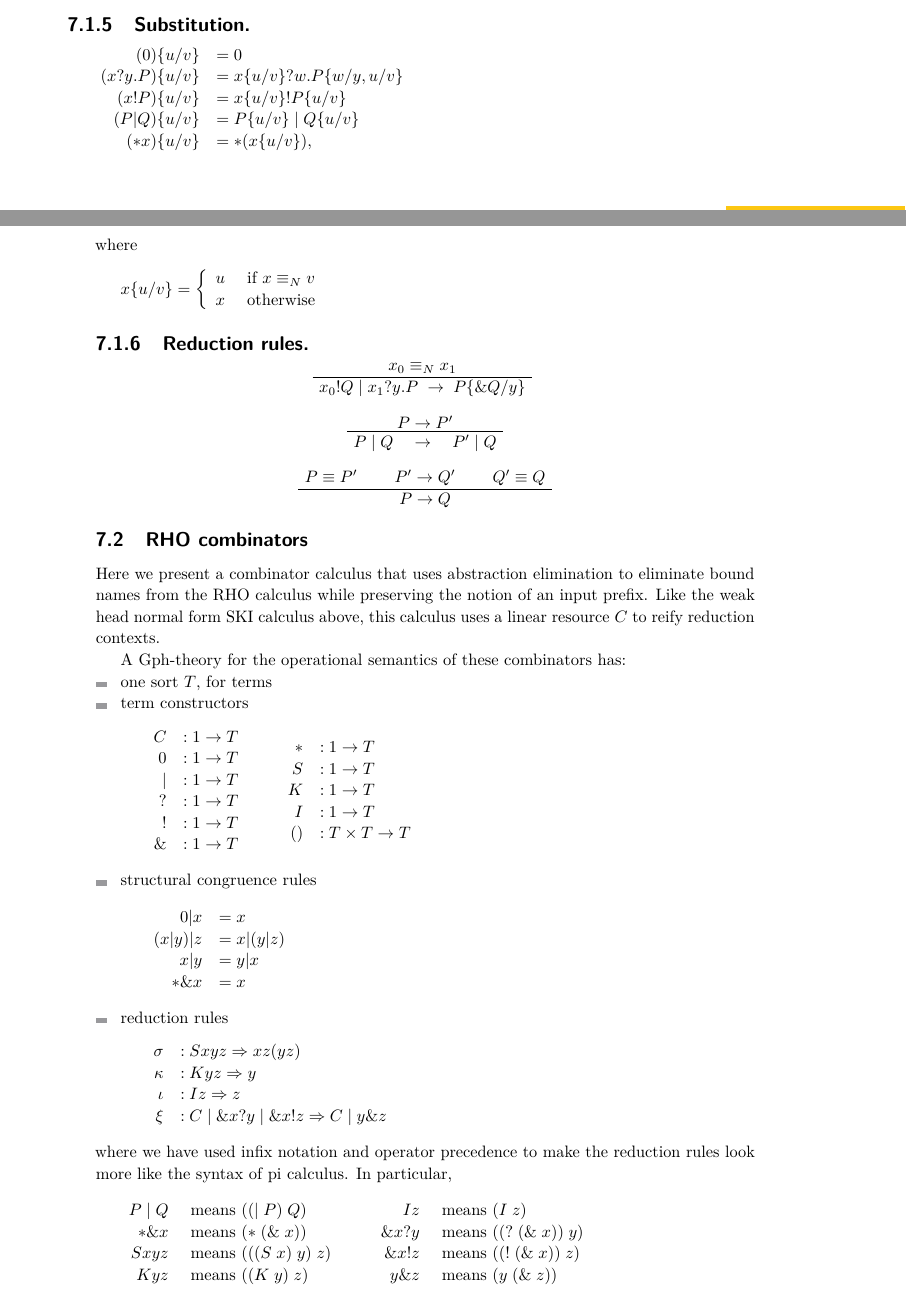
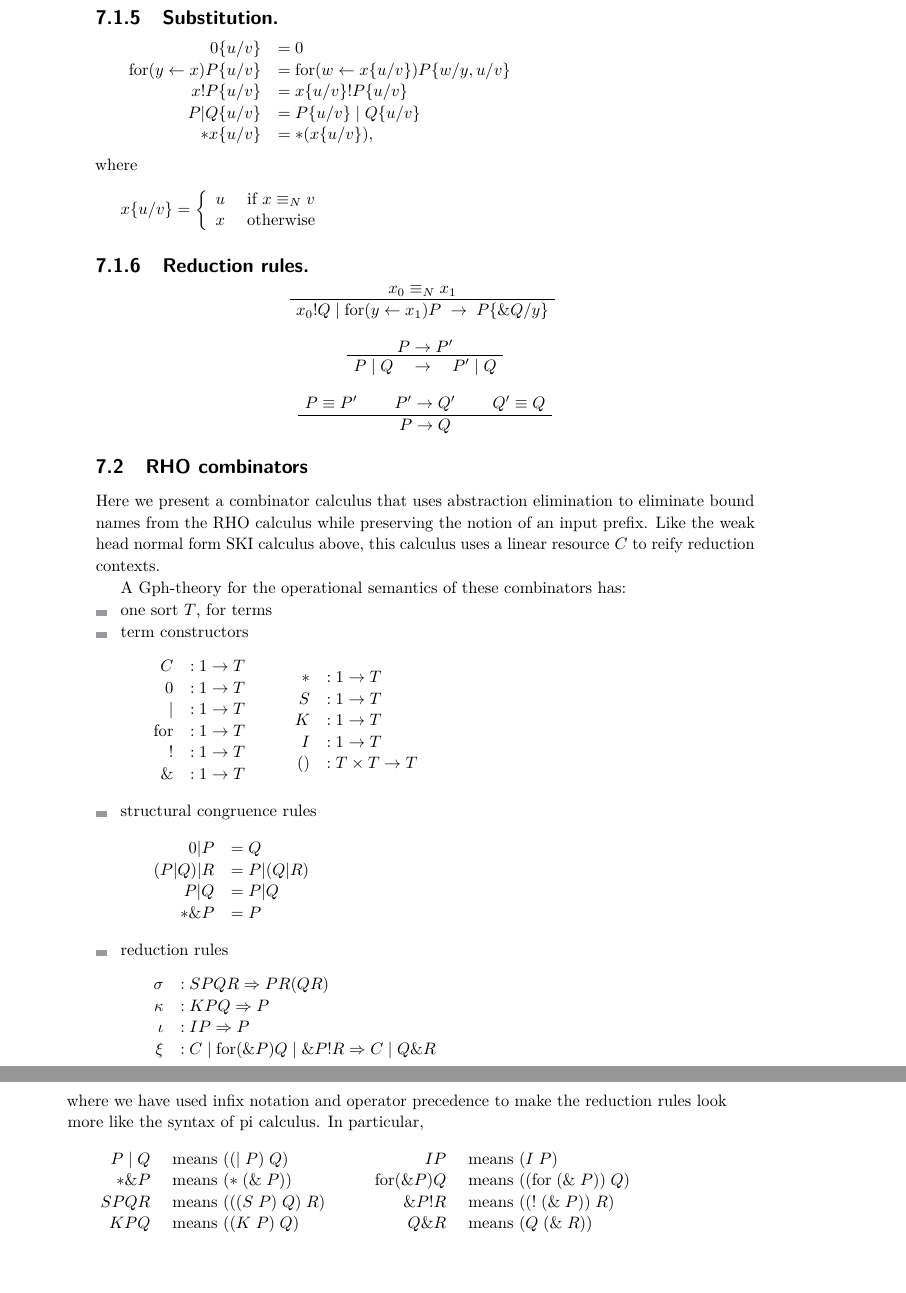
Before and after one commit to leithaus/pi4u, a LaTeX paper (calco2017/calco.tex): two parts of pages 5 and 6 of 7 before the commit and two parts of pages 6 and 7 of 7 after it, joined at a grey line, cut so that both start at the same text. Compiled offline with pdfLaTeX.

Commit message:
Switch to 'for' notation

```diff
--- a/calco2017/calco.tex
+++ b/calco2017/calco.tex
@@ -4,6 +4,7 @@
 \usepackage{stmaryrd}
 
 \newcommand{\new}{\mathsf{new}}
+\newcommand{\for}{\mathrm{for }}
 \newcommand{\interp}[1]{\llbracket #1 \rrbracket}
 \newcommand{\maps}{\colon}
 \newcommand{\Th}{\mathrm{Th}}
@@ -230,7 +240,7 @@ where
 \subsubsection{Reduction rules.}
 \begin{center}
 \AXC{$x_0 \equiv_N x_1$}
-\UIC{$x_0!Q \;|\; x_1?y.P \;\to\;P\{\&Q / y\}$} \DP \quad \quad
+\UIC{$x_0!Q \;|\; \for(y \leftarrow x_1)P \;\to\;P\{\&Q / y\}$} \DP \quad \quad
 \end{center}
 
 \begin{center}
@@ -253,7 +263,7 @@ A Gph-theory for the operational semantics of these combinators has:
       C &: 1 \to T \\
       0 &: 1 \to T \\
       | &: 1 \to T \\
-      ? &: 1 \to T \\
+      \for &: 1 \to T \\
       ! &: 1 \to T \\
       \& &: 1 \to T \\
     \end{array}\quad\quad
@@ -266,34 +276,36 @@ A Gph-theory for the operational semantics of these combinators has:
     \end{array}\]
   \item structural congruence rules
     \[\begin{array}{rl}
-      0|x &= x \\
-      (x|y)|z &= x|(y|z) \\
-      x|y &= y|x \\
-      *\&x &= x \\
+      0|P &= Q \\
+      (P|Q)|R &= P|(Q|R) \\
+      P|Q &= P|Q \\
+      *\&P &= P \\
     \end{array}\]
   \item reduction rules
     \[\begin{array}{rl}
-      \sigma &: Sxyz \Rightarrow xz(yz) \\
-      \kappa &: Kyz \Rightarrow y \\
-      \iota &: Iz \Rightarrow z \\
-      \xi &: C\;|\;\&x?y\;|\;\&x!z \Rightarrow C\;|\;y\&z \\
+      \sigma &: SPQR \Rightarrow PR(QR) \\
+      \kappa &: KPQ \Rightarrow P \\
+      \iota &: IP \Rightarrow P \\
+      \xi &: C\;|\;\for(\&P)Q\;|\;\&P!R \Rightarrow C\;|\;Q\&R \\
     \end{array}\]
 \end{itemize}
 where we have used infix notation and operator precedence to make the reduction rules look more like the syntax of pi calculus.  In particular,
 \[\begin{array}{rl}
   P\;|\;Q &\mbox{ means } ((|\; P)\; Q)\\
-  *\&x &\mbox{ means } (*\; (\&\; x))\\
-  Sxyz &\mbox{ means } (((S\; x)\; y)\; z)\\
-  Kyz &\mbox{ means } ((K\; y)\; z)\\
+  *\&P &\mbox{ means } (*\; (\&\; P))\\
+  SPQR &\mbox{ means } (((S\; P)\; Q)\; R)\\
+  KPQ &\mbox{ means } ((K\; P)\; Q)\\
 \end{array}\quad\quad
 \begin{array}{rl}
-  Iz &\mbox{ means } (I\; z)\\
-  \&x?y &\mbox{ means } ((?\; (\&\; x))\; y)\\
-  \&x!z &\mbox{ means } ((!\; (\&\; x))\; z)\\
-  y\&z &\mbox{ means } (y\; (\&\; z))\\
+  IP &\mbox{ means } (I\; P)\\
+  \for(\&P)Q &\mbox{ means } ((\for\; (\&\; P))\; Q)\\
+  \&P!R &\mbox{ means } ((!\; (\&\; P))\; R)\\
+  Q\&R &\mbox{ means } (Q\; (\&\; R))\\
 \end{array}\]
 
 \subsubsection{Abstraction elimination}
+
+
 [[ Define interpretation of RHO calculus into RHO combinators, including abstraction elimination. ]]
 
 \begin{theorem}
```
Also changed, not shown: calco2017/calco.tex (27 more changed lines).
